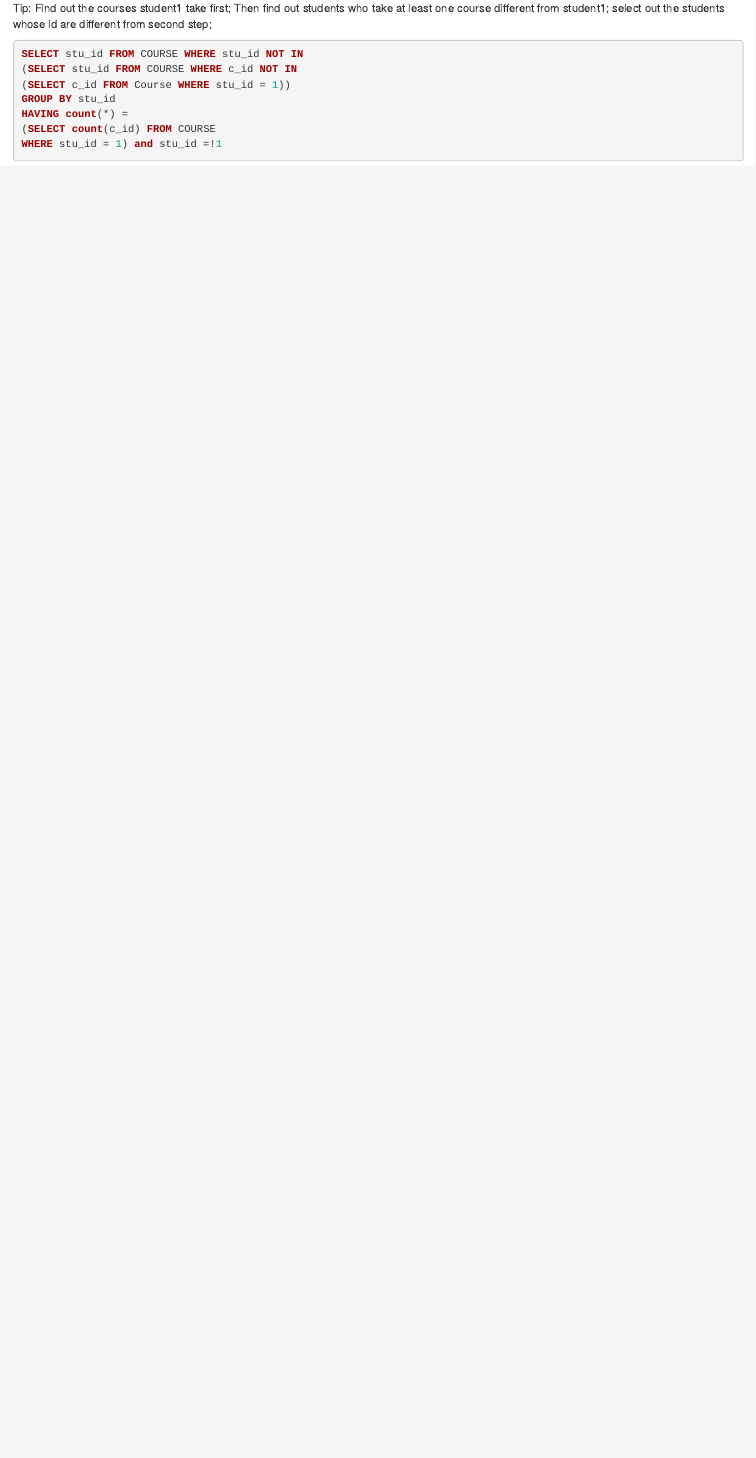
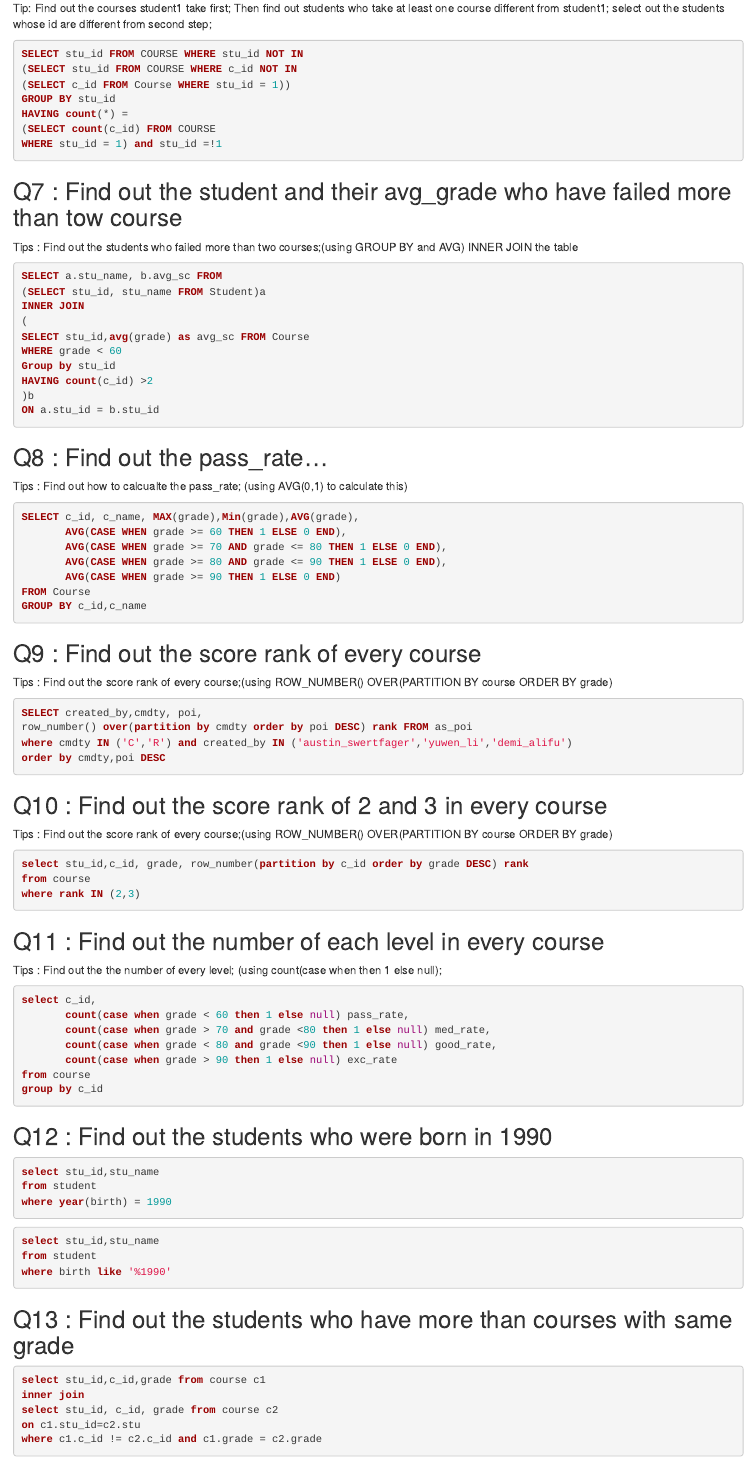
Before and after one commit to nicolehhy/SQL-Notes, an R Markdown document (SQL coding practice.rmd): the page in a window 1100 px wide, from 1790 px down. Rendered offline with R 4.5, knitr and Pandoc, with nearby package versions.

Commit message:
Update SQL coding practice.rmd

````diff
--- a/SQL coding practice.rmd
+++ b/SQL coding practice.rmd
@@ -108,3 +108,91 @@ HAVING count(*) =
 (SELECT count(c_id) FROM COURSE
 WHERE stu_id = 1) and stu_id =!1
 ```
+
+## Q7 : Find out the student and their avg_grade who have failed more than tow course
+
+Tips : Find out the students who failed more than two courses;(using GROUP BY and AVG)
+       INNER JOIN the table
+```SQL
+SELECT a.stu_name, b.avg_sc FROM
+(SELECT stu_id, stu_name FROM Student)a
+INNER JOIN
+(
+SELECT stu_id,avg(grade) as avg_sc FROM Course
+WHERE grade < 60
+Group by stu_id
+HAVING count(c_id) >2
+)b
+ON a.stu_id = b.stu_id
+```
+## Q8 : Find out the pass_rate...
+
+Tips : Find out how to calcualte the pass_rate; (using AVG(0,1) to calculate this)
+```SQL
+SELECT c_id, c_name, MAX(grade),Min(grade),AVG(grade),
+       AVG(CASE WHEN grade >= 60 THEN 1 ELSE 0 END),
+       AVG(CASE WHEN grade >= 70 AND grade <= 80 THEN 1 ELSE 0 END),
+       AVG(CASE WHEN grade >= 80 AND grade <= 90 THEN 1 ELSE 0 END),
+       AVG(CASE WHEN grade >= 90 THEN 1 ELSE 0 END)
+FROM Course
+GROUP BY c_id,c_name
+```
+
+## Q9 : Find out the score rank of every course
+
+Tips : Find out the score rank of every course;(using ROW_NUMBER() OVER(PARTITION BY course ORDER BY grade)
+
+```SQL
+SELECT created_by,cmdty, poi,
+row_number() over(partition by cmdty order by poi DESC) rank FROM as_poi
+where cmdty IN ('C','R') and created_by IN ('austin_swertfager','yuwen_li','demi_alifu')
+order by cmdty,poi DESC
+```
+
+## Q10 : Find out the score rank of 2 and 3 in every course
+
+Tips : Find out the score rank of every course;(using ROW_NUMBER() OVER(PARTITION BY course ORDER BY grade)
+
+```SQL
+select stu_id,c_id, grade, row_number(partition by c_id order by grade DESC) rank
+from course
+where rank IN (2,3)
+```
+
+## Q11 : Find out the number of each level in every course
+
+Tips : Find out the the number of every level;
+       (using count(case when then 1 else null);
+```SQL
+select c_id,
+       count(case when grade < 60 then 1 else null) pass_rate,
+       count(case when grade > 70 and grade <80 then 1 else null) med_rate,
+       count(case when grade < 80 and grade <90 then 1 else null) good_rate,
+       count(case when grade > 90 then 1 else null) exc_rate
+from course
+group by c_id
+```
+
+## Q12 : Find out the students who were born in 1990
+
+```SQL
+select stu_id,stu_name
+from student
+where year(birth) = 1990
+```
+```SQL
+select stu_id,stu_name
+from student
+where birth like '%1990'
+```
+
+
+## Q13 : Find out the students who have more than courses with same grade
+
+```SQL
+select stu_id,c_id,grade from course c1
+inner join
+select stu_id, c_id, grade from course c2
+on c1.stu_id=c2.stu
+where c1.c_id != c2.c_id and c1.grade = c2.grade
+```
````
